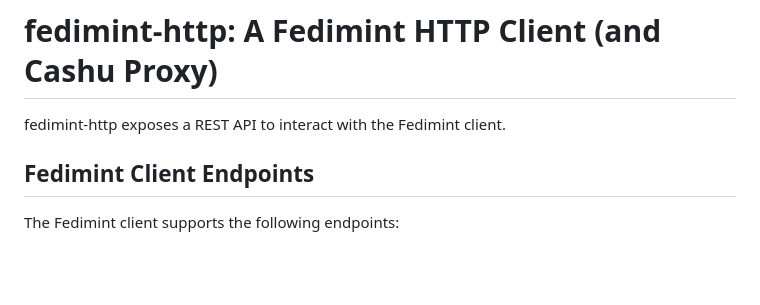
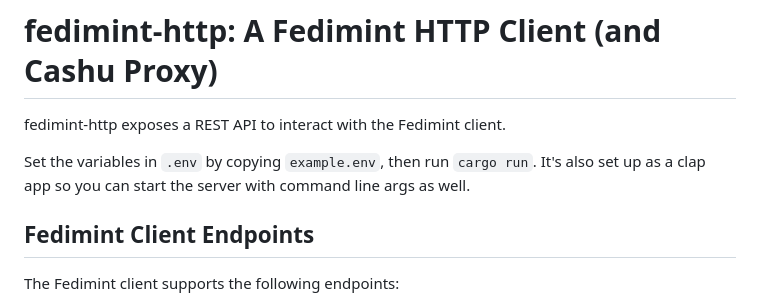
Before and after one commit to fedimint/fedimint-clientd, a Markdown page: README.md, the part around the change. Rendered like a GitHub page; blank space fills up the shorter version.

```diff
--- a/README.md
+++ b/README.md
@@ -3,6 +3,8 @@
 # fedimint-http: A Fedimint HTTP Client (and Cashu Proxy)
 
 fedimint-http exposes a REST API to interact with the Fedimint client.
+
+Set the variables in `.env` by copying `example.env`, then run `cargo run`. It's also set up as a clap app so you can start the server with command line args as well.
 
 ## Fedimint Client Endpoints
 
```
